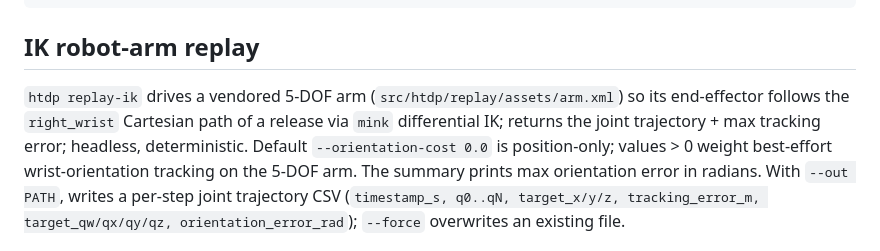
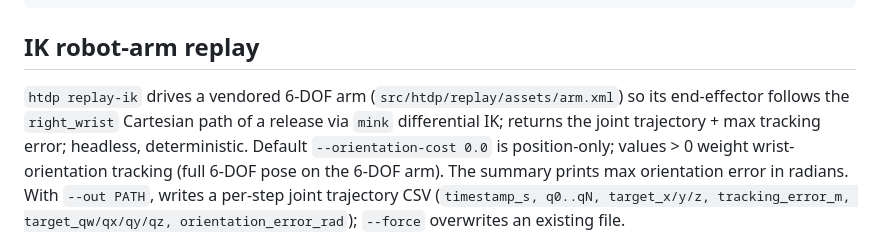
Before and after one commit to alex-lemberger/human-task-dataset-pipeline, a Markdown page: docs/ARCHITECTURE.md, the part around the change. GitHub-like rendering.

```diff
--- a/docs/ARCHITECTURE.md
+++ b/docs/ARCHITECTURE.md
@@ -51,11 +51,11 @@ htdp catalog    <sessions_dir> <out.parquet>
 
 ## IK robot-arm replay
 
-`htdp replay-ik` drives a vendored 5-DOF arm (`src/htdp/replay/assets/arm.xml`) so its
+`htdp replay-ik` drives a vendored 6-DOF arm (`src/htdp/replay/assets/arm.xml`) so its
 end-effector follows the `right_wrist` Cartesian path of a release via `mink` differential
 IK; returns the joint trajectory + max tracking error; headless, deterministic. Default
-`--orientation-cost 0.0` is position-only; values > 0 weight best-effort wrist-orientation
-tracking on the 5-DOF arm. The summary prints max orientation error in radians.
+`--orientation-cost 0.0` is position-only; values > 0 weight wrist-orientation
+tracking (full 6-DOF pose on the 6-DOF arm). The summary prints max orientation error in radians.
 With `--out PATH`, writes a per-step joint trajectory CSV (`timestamp_s, q0..qN, target_x/y/z, tracking_error_m, target_qw/qx/qy/qz, orientation_error_rad`);
 `--force` overwrites an existing file.
 
```
Also changed, not shown: AGENTS.md (+1 -1 lines), docs/ROADMAP.md (+1 -1 lines).
